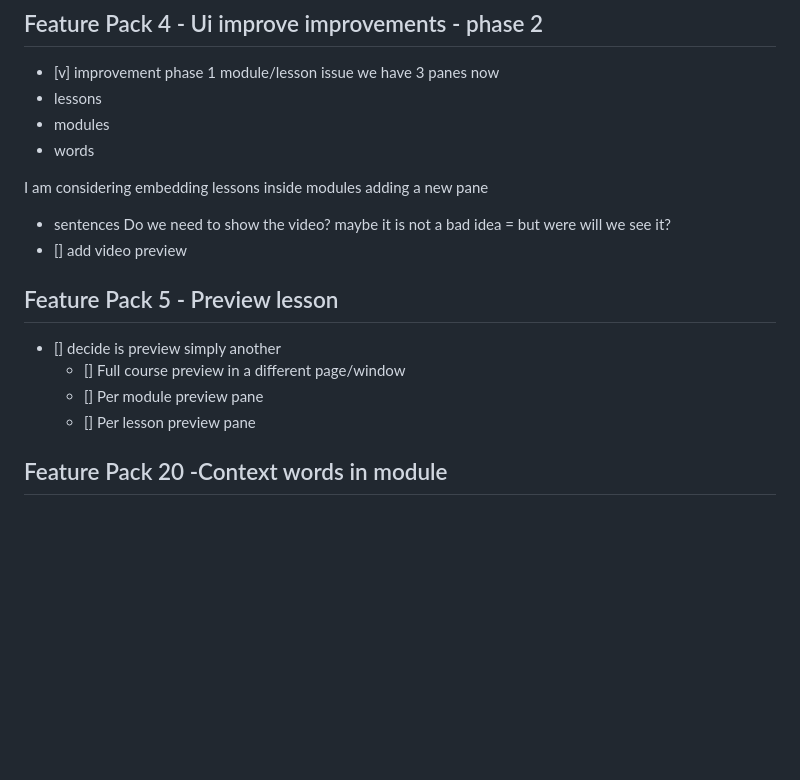
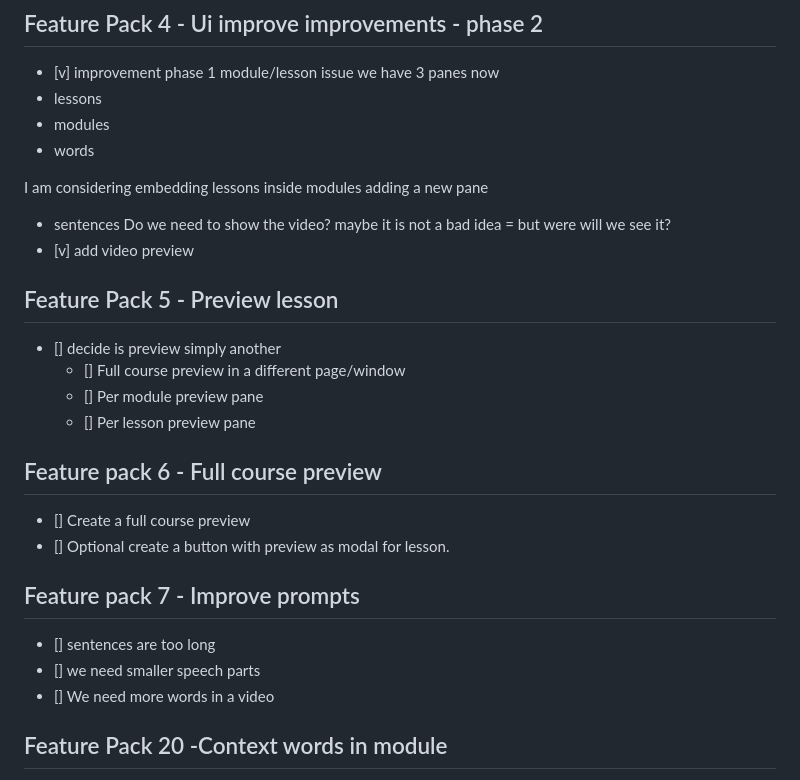
Before and after one commit to davidvoler/editor, a Markdown page: TASKS.md, the part around the change. Rendered like a GitHub page; blank space fills up the shorter version.

Commit message:
only tasks

```diff
--- a/TASKS.md
+++ b/TASKS.md
@@ -96,7 +96,7 @@ I am considering embedding lessons inside modules
 adding a new pane
 - sentences
 Do we need to show the video? maybe it is not a bad idea = but were will we see it?
-- [] add video preview
+- [v] add video preview
 
 
 ## Feature Pack 5 - Preview lesson
@@ -104,6 +104,18 @@ Do we need to show the video? maybe it is not a bad idea = but were will we see
     - [] Full course preview in a different page/window
     - [] Per module preview pane
     - [] Per lesson preview pane
+
+
+
+## Feature pack 6 - Full course preview
+
+- [] Create a full course preview
+- [] Optional create a button with preview as modal for lesson.
+
+## Feature pack 7 - Improve prompts
+- [] sentences are too long
+- [] we need smaller speech parts
+- [] We need more words in a video
 
 
 
```
